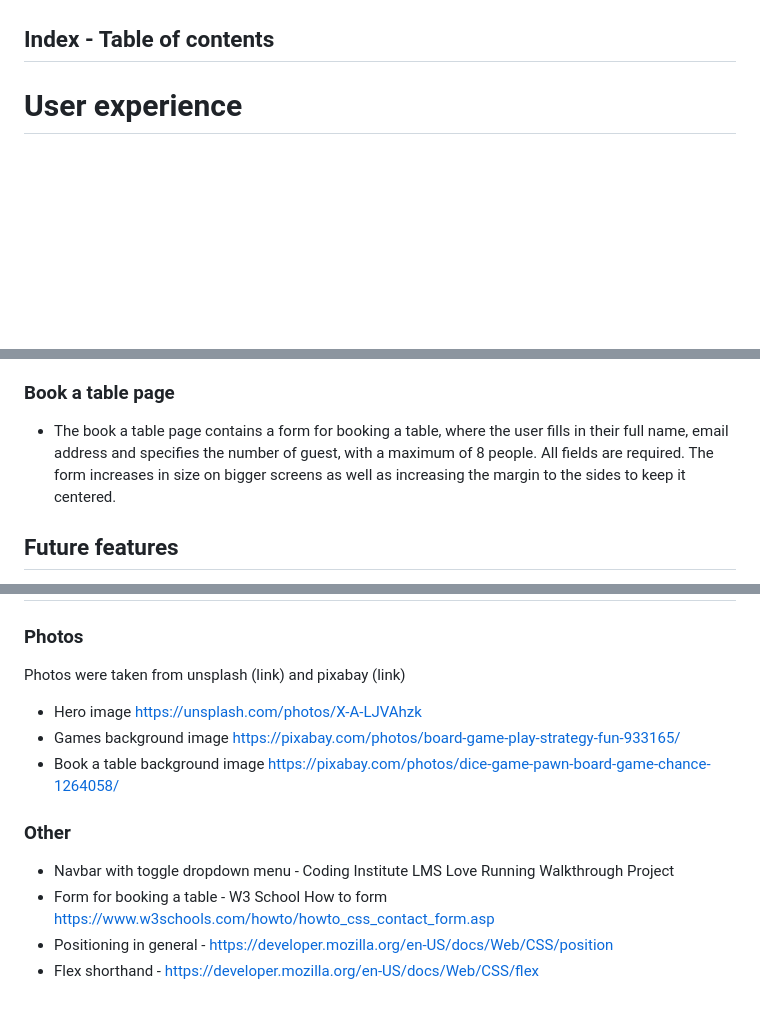
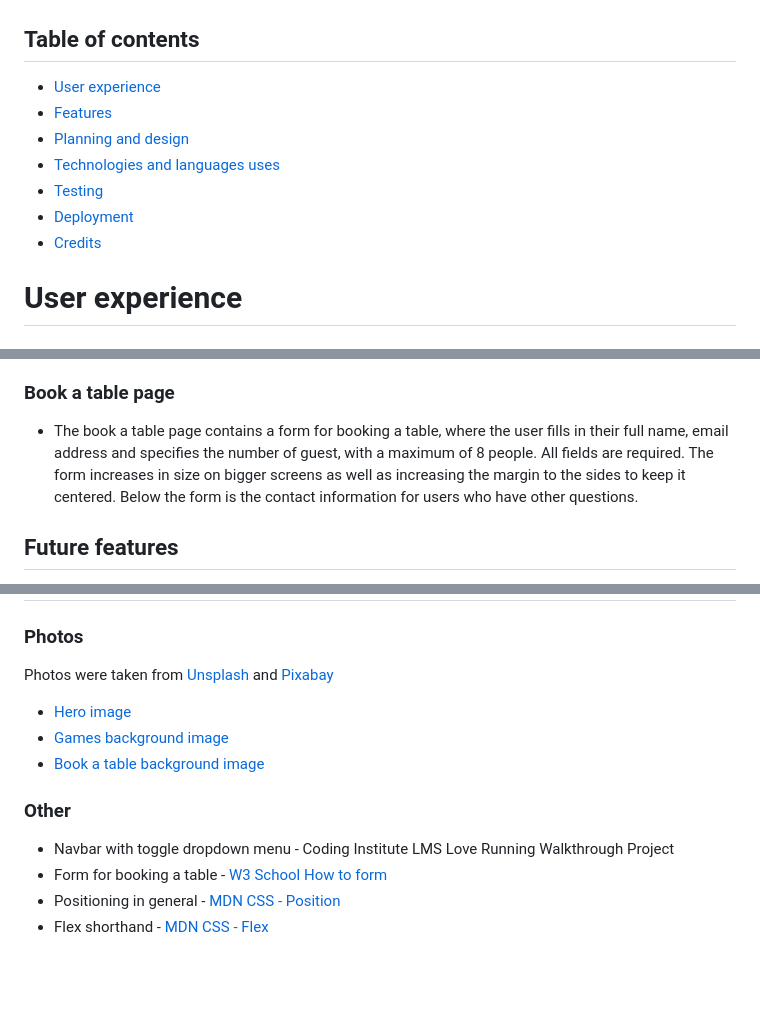
Before and after one commit to MorganStenberg/Dungeons-Ale, a Markdown page: README.md, 3 parts joined by grey strips. Rendered like a GitHub page; blank space fills up the shorter version.

Commit message:
add table of contents, add and fix links

```diff
--- a/README.md
+++ b/README.md
@@ -6,7 +6,15 @@ The website will be useful for new customers who are curious about what kind of
 
 ![Mockup responsive design](documentation/responsive_dungeonsale.PNG)
 
-## Index - Table of contents
+## Table of contents
+
+- [User experience](#user-experience)
+- [Features](#features)
+- [Planning and design](#planning-and-design)
+- [Technologies and languages uses](#technologies-and-languages-used)
+- [Testing](#testing)
+- [Deployment](#deployment)
+- [Credits](#credits)
 
 # User experience
 
@@ -55,7 +63,7 @@ The website will be useful for new customers who are curious about what kind of
 - The games page is responsive, the events boxes stack vertically on smaller screens and move over to a horizontal line on bigger screens. The list of different type of games and the accompanying text move to the left and right respectively on bigger screens as well.
 
 ### Book a table page
-- The book a table page contains a form for booking a table, where the user fills in their full name, email address and specifies the number of guest, with a maximum of 8 people. All fields are required. The form increases in size on bigger screens as well as increasing the margin to the sides to keep it centered.
+- The book a table page contains a form for booking a table, where the user fills in their full name, email address and specifies the number of guest, with a maximum of 8 people. All fields are required. The form increases in size on bigger screens as well as increasing the margin to the sides to keep it centered. Below the form is the contact information for users who have other questions.
 
 ## Future features
 - A more detailed list of the games available, implemented in a gallery form with pictures of the games.
@@ -115,14 +126,14 @@ Live link to the project here - https://morganstenberg.github.io/Dungeons-Ale/
 
 ### Photos
 
-Photos were taken from unsplash (link) and pixabay (link)
-- Hero image https://unsplash.com/photos/X-A-LJVAhzk
-- Games background image https://pixabay.com/photos/board-game-play-strategy-fun-933165/
-- Book a table background image https://pixabay.com/photos/dice-game-pawn-board-game-chance-1264058/
+Photos were taken from [Unsplash](https://unsplash.com/) and [Pixabay](https://pixabay.com/)
+- [Hero image](https://unsplash.com/photos/X-A-LJVAhzk)
+- [Games background image](https://pixabay.com/photos/board-game-play-strategy-fun-933165/)
+- [Book a table background image](https://pixabay.com/photos/dice-game-pawn-board-game-chance-1264058/)
 
 ### Other
 
 - Navbar with toggle dropdown menu - Coding Institute LMS Love Running Walkthrough Project
-- Form for booking a table - W3 School How to form https://www.w3schools.com/howto/howto_css_contact_form.asp
-- Positioning in general - https://developer.mozilla.org/en-US/docs/Web/CSS/position
-- Flex shorthand - https://developer.mozilla.org/en-US/docs/Web/CSS/flex
+- Form for booking a table - [W3 School How to form](https://www.w3schools.com/howto/howto_css_contact_form.asp)
+- Positioning in general - [MDN CSS - Position](https://developer.mozilla.org/en-US/docs/Web/CSS/position)
+- Flex shorthand - [MDN CSS - Flex](https://developer.mozilla.org/en-US/docs/Web/CSS/flex)
```
Also changed, not shown: other parts of README.md (+8 -5 lines).
